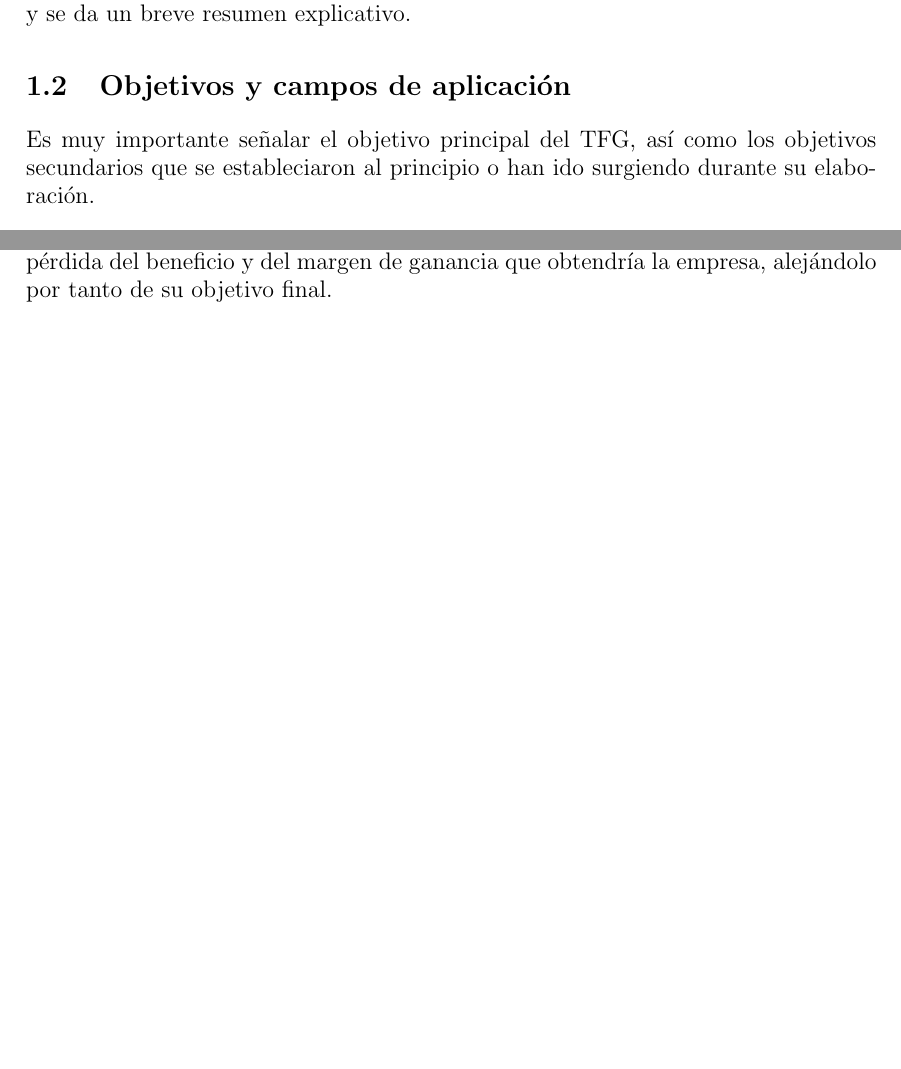
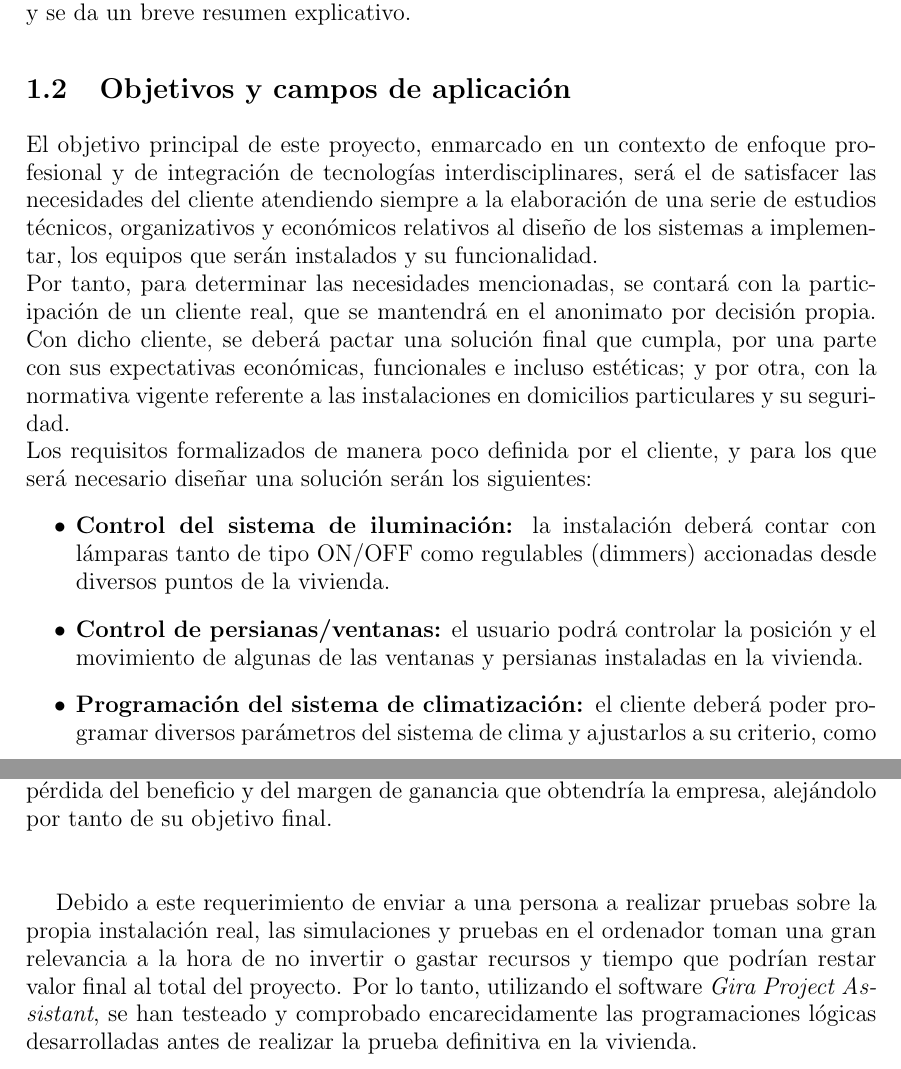
Before and after one commit to hugodlqb/TFM_HugodelaQuintana, a LaTeX book (Latex/TFG.tex, which reads Latex/chapters/introduction.tex, Latex/chapters/results.tex): two parts of pages 19 and 75 of 97 before the commit and two parts of pages 19 and 77 of 99 after it, joined at a grey line, cut so that both start at the same text, the shorter picture padded with empty space. Compiled offline with pdfLaTeX.

Commit message:
Actualización 16/6

```diff
--- a/Latex/chapters/introduction.tex
+++ b/Latex/chapters/introduction.tex
@@ -10,4 +10,11 @@ Motivación o Marco del proyecto, es donde se cuenta cómo surgió la idea del p
 
 \section{Objetivos y campos de aplicación}
 
-Es muy importante señalar el objetivo principal del TFG, así como los objetivos secundarios que se estableciaron al principio o han ido surgiendo durante su elaboración.
+El objetivo principal de este proyecto, enmarcado en un contexto de enfoque profesional y de integración de tecnologías interdisciplinares, será el de satisfacer las necesidades del cliente atendiendo siempre a la elaboración de una serie de estudios técnicos, organizativos y económicos relativos al diseño de los sistemas a implementar, los equipos que serán instalados y su funcionalidad. \\
+Por tanto, para determinar las necesidades mencionadas, se contará con la participación de un cliente real, que se mantendrá en el anonimato por decisión propia. Con dicho cliente, se deberá pactar una solución final que cumpla, por una parte con sus expectativas económicas, funcionales e incluso estéticas; y por otra, con la normativa vigente referente a las instalaciones en domicilios particulares y su seguridad.\\
+Los requisitos formalizados de manera poco definida por el cliente, y para los que será necesario diseñar una solución serán los siguientes:
+\begin{itemize}
+\item \textbf{Control del sistema de iluminación:} la instalación deberá contar con lámparas tanto de tipo ON/OFF como regulables (dimmers) accionadas desde diversos puntos de la vivienda.
+\item \textbf{Control de persianas/ventanas:} el usuario podrá controlar la posición y el movimiento de algunas de las ventanas y persianas instaladas en la vivienda.
+\item \textbf{Programación del sistema de climatización: }el cliente deberá poder programar diversos parámetros del sistema de clima y ajustarlos a su criterio, como por ejemplo el ajuste de la temperatura de consigna, la selección de climatización por zonas, velocidad de los ventiladores... Para ello será posible hacer uso de dos tecnologías diferentes: un sistema de suelo radiante y un equipo de tipo fancoil.
+\item \textbf{Control de los consumos: }el propietario podrá obtener una lectura en tiempo real y acumulada de los principales dispendios de la vivienda: agua, luz y gas.
--- a/Latex/chapters/results.tex
+++ b/Latex/chapters/results.tex
@@ -4,10 +4,11 @@ En este capítulo...
 
 
 \section{Puesta en marcha}
-
 En esta sección se describirá en detalle la fase final del proyecto, consistente en que, una vez finalizada la instalación física de los componentes en la vivienda, se realizarán una serie de pruebas y comprobaciones para confirmar que tanto la programación como su volcado en los mecanismos han sido correctos, sin llegar a suceder o sin alcanzar algún estado inesperado o incorrecto que hiciese detenerse o incluso fallar el sistema completo. Con estas pruebas también se detectan fallos cometidos durante la fase de instalación del sistema eléctrico como cables mal etiquetados que dan lugar a confusiones y comportamientos anómalos de los mecanismos, o incluso derivaciones y otra serie de cuestiones relacionadas con el cableado y su acometida eléctrica. Todas estas pruebas, chequeos y correcciones se engloban en el término Puesta en Marcha.\\\\
 
 Por motivos de tiempo, las primeras pruebas que se han realizado sobre los equipos son las relacionadas con los módulos lógicos implementados en el X1. Esto es debido a que en caso de no comportarse de manera idéntica en la instalación que en las simulaciones y pruebas en el ordenador, ya sea por contener programación incorrecta o por la influencia de otras variables del sistema no contempladas durante estas simulaciones, su modificación y posterior fase de pruebas y simulaciones tendría un gran coste en términos de tiempo, lo que finalmente se traduce en una pérdida del beneficio y del margen de ganancia que obtendría la empresa, alejándolo por tanto de su objetivo final.\\\\
+
+Debido a este requerimiento de enviar a una persona a realizar pruebas sobre la propia instalación real, las simulaciones y pruebas en el ordenador toman una gran relevancia a la hora de no invertir o gastar recursos y tiempo que podrían restar valor final al total del proyecto. Por lo tanto, utilizando el software \textit{Gira Project Assistant}, se han testeado y comprobado encarecidamente las programaciones lógicas desarrolladas antes de realizar la prueba definitiva en la vivienda.\\\\
 
 Una vez finalizada esta parte de la Puesta en Marcha, se continuará volcando la programación completa a todos los módulos y mecanismos que componen el sistema, permitiendo así realizar el resto de comprobaciones. Estas rutinas de chequeo han sido diseñadas y plasmadas en un documento (confidencial) por el propio ingeniero que ha diseñado el proyecto y posteriormente, ampliadas por expertos con mayor experiencia y conciencia de los fallos más habituales y también los más perjudiciales. Esta combinación permite buscar y encontrar con una mayor precisión y rapidez los errores cometidos a cualquier persona con cualificación y conocimientos en la materia, logrando así no copar el tiempo al completo del diseñador y programador. \\
 
```
Also changed, not shown: Latex/chapters/desarrollo.tex (+4 -0 lines), Latex/chapters/introduction.tex (13 more changed lines), 2 other files.
